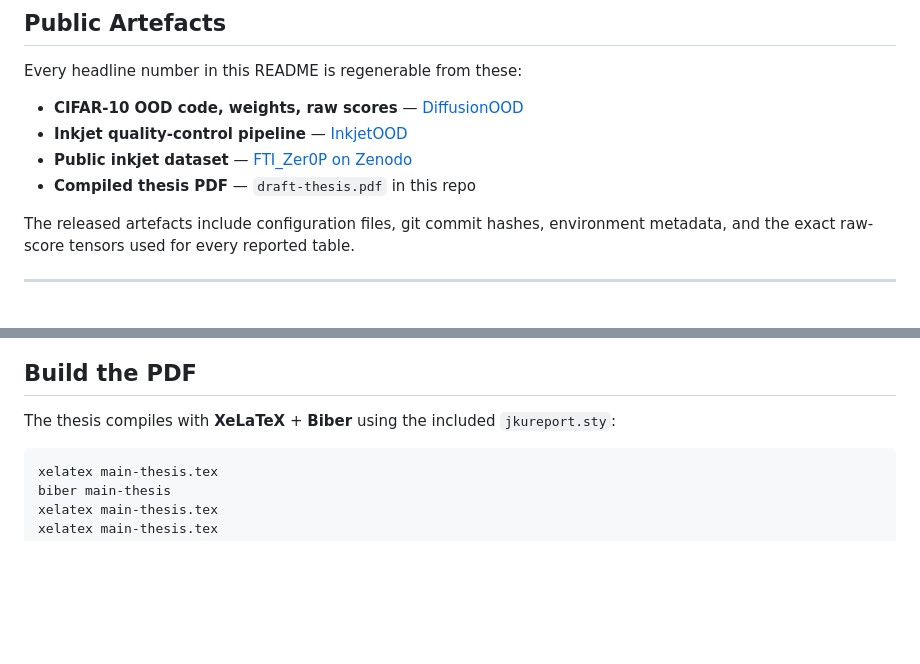
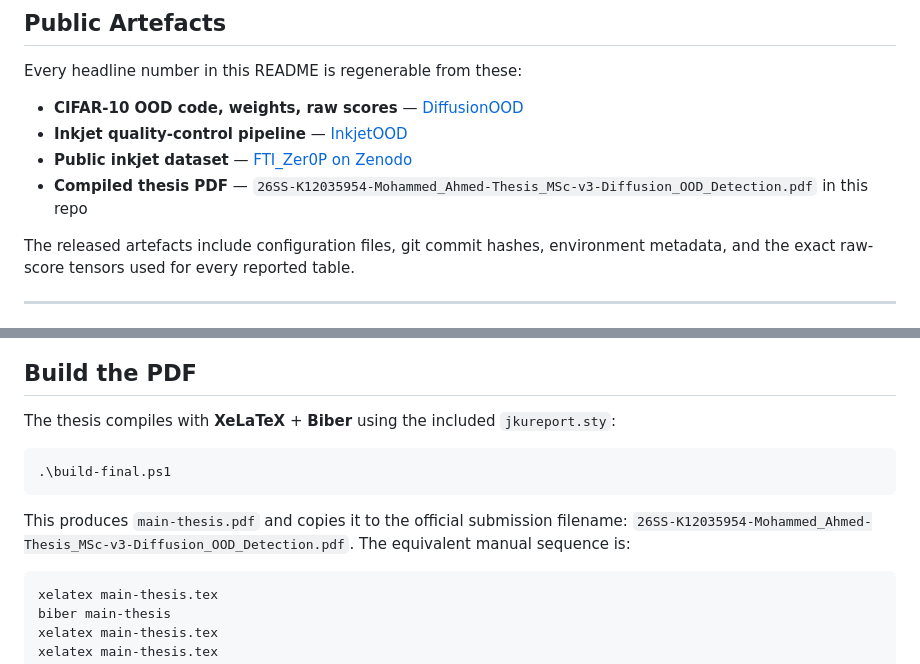
Before and after one commit to ahmed-3m/thesis-diffusion-ood-latex, a Markdown page: README.md, 2 parts joined by grey strips. Rendered like a GitHub page; blank space fills up the shorter version.

Commit message:
Update README for final v3 PDF

````diff
--- a/README.md
+++ b/README.md
@@ -126,7 +126,7 @@ Every headline number in this README is regenerable from these:
 - **CIFAR-10 OOD code, weights, raw scores** — [DiffusionOOD](https://github.com/ahmed-3m/DiffusionOOD)
 - **Inkjet quality-control pipeline** — [InkjetOOD](https://github.com/ahmed-3m/InkjetOOD)
 - **Public inkjet dataset** — [FTI_Zer0P on Zenodo](https://doi.org/10.5281/zenodo.11444566)
-- **Compiled thesis PDF** — `draft-thesis.pdf` in this repo
+- **Compiled thesis PDF** — `26SS-K12035954-Mohammed_Ahmed-Thesis_MSc-v3-Diffusion_OOD_Detection.pdf` in this repo
 
 The released artefacts include configuration files, git commit hashes, environment metadata, and the exact raw-score tensors used for every reported table.
 
@@ -155,6 +155,14 @@ main-thesis.tex          Document root
 ## Build the PDF
 
 The thesis compiles with **XeLaTeX** + **Biber** using the included `jkureport.sty`:
+
+```powershell
+.\build-final.ps1
+```
+
+This produces `main-thesis.pdf` and copies it to the official submission filename:
+`26SS-K12035954-Mohammed_Ahmed-Thesis_MSc-v3-Diffusion_OOD_Detection.pdf`.
+The equivalent manual sequence is:
 
 ```powershell
 xelatex main-thesis.tex
````
